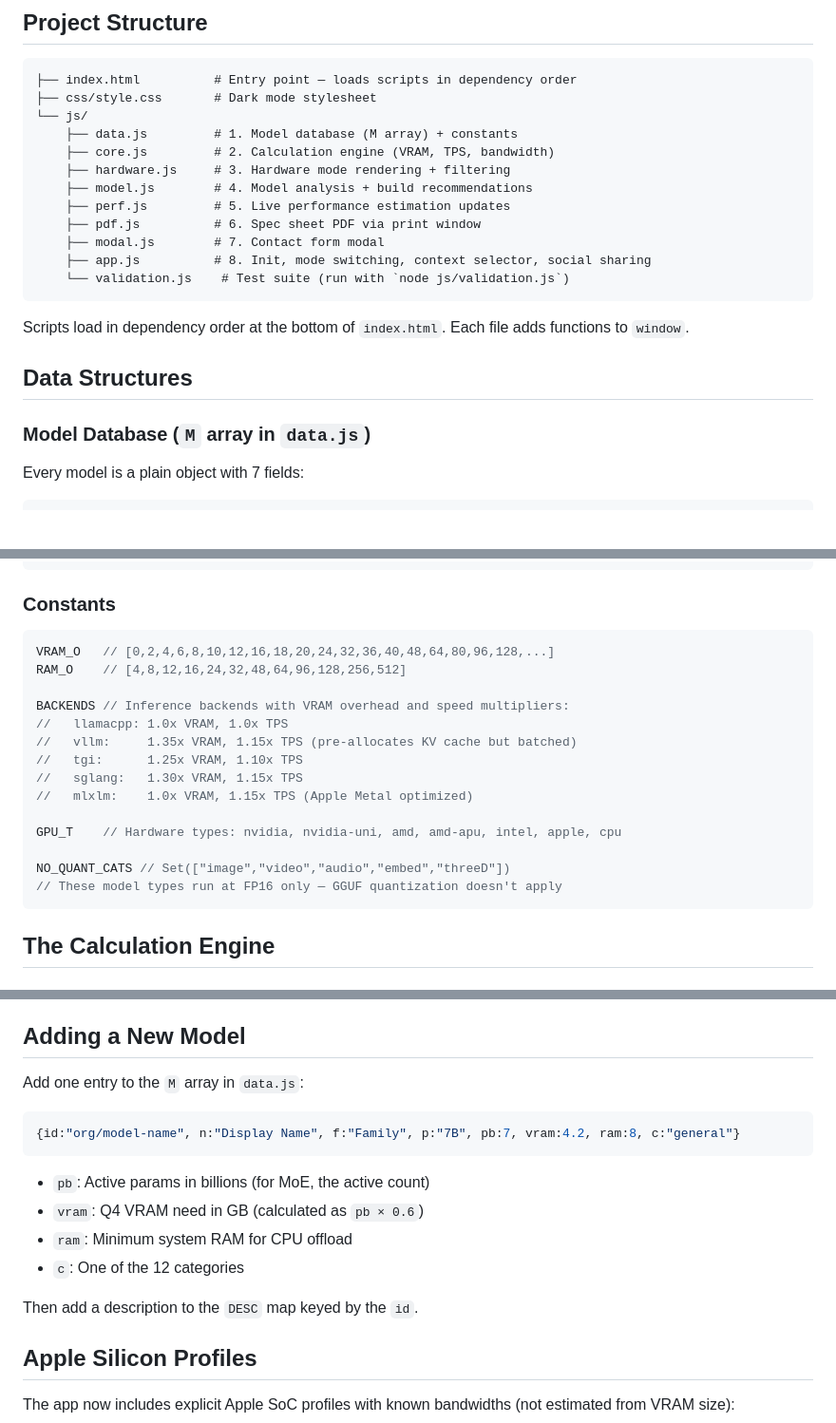
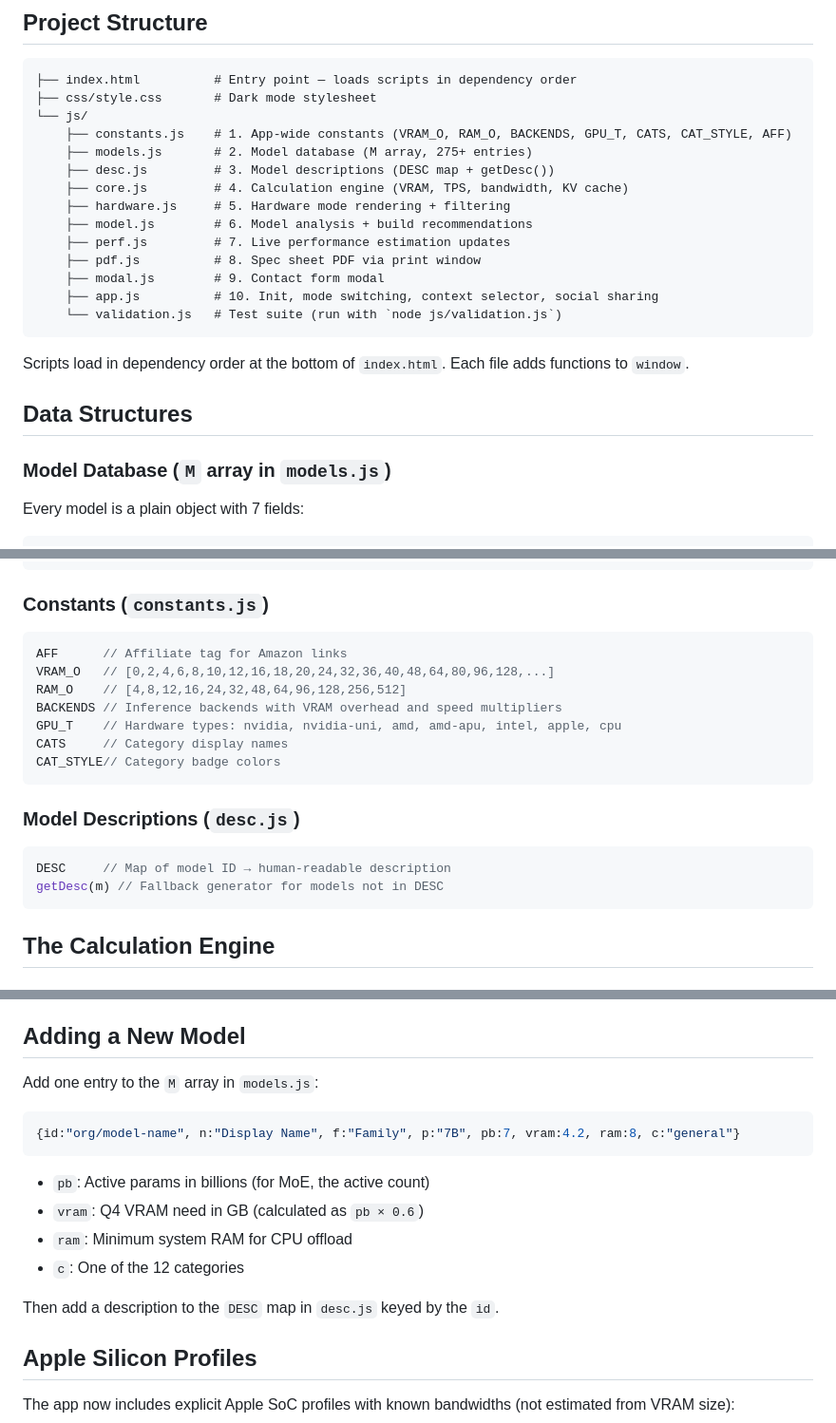
Before and after one commit to ayoubelouardi/llm-hardware, a Markdown page: docs/documentation.md, 3 parts joined by grey strips. Shown at 95% size. Drawn GitHub-style; blank space fills up the shorter version.

Commit message:
Update docs to reflect split database files

````diff
--- a/docs/documentation.md
+++ b/docs/documentation.md
@@ -8,22 +8,24 @@ A zero-dependency, client-only SPA that tells you what hardware you need for 275
 ├── index.html          # Entry point — loads scripts in dependency order
 ├── css/style.css       # Dark mode stylesheet
 └── js/
-    ├── data.js         # 1. Model database (M array) + constants
-    ├── core.js         # 2. Calculation engine (VRAM, TPS, bandwidth)
-    ├── hardware.js     # 3. Hardware mode rendering + filtering
-    ├── model.js        # 4. Model analysis + build recommendations
-    ├── perf.js         # 5. Live performance estimation updates
-    ├── pdf.js          # 6. Spec sheet PDF via print window
-    ├── modal.js        # 7. Contact form modal
-    ├── app.js          # 8. Init, mode switching, context selector, social sharing
-    └── validation.js    # Test suite (run with `node js/validation.js`)
+    ├── constants.js    # 1. App-wide constants (VRAM_O, RAM_O, BACKENDS, GPU_T, CATS, CAT_STYLE, AFF)
+    ├── models.js       # 2. Model database (M array, 275+ entries)
+    ├── desc.js         # 3. Model descriptions (DESC map + getDesc())
+    ├── core.js         # 4. Calculation engine (VRAM, TPS, bandwidth, KV cache)
+    ├── hardware.js     # 5. Hardware mode rendering + filtering
+    ├── model.js        # 6. Model analysis + build recommendations
+    ├── perf.js         # 7. Live performance estimation updates
+    ├── pdf.js          # 8. Spec sheet PDF via print window
+    ├── modal.js        # 9. Contact form modal
+    ├── app.js          # 10. Init, mode switching, context selector, social sharing
+    └── validation.js   # Test suite (run with `node js/validation.js`)
 ```
 
 Scripts load in dependency order at the bottom of `index.html`. Each file adds functions to `window`.
 
 ## Data Structures
 
-### Model Database (`M` array in `data.js`)
+### Model Database (`M` array in `models.js`)
 
 Every model is a plain object with 7 fields:
 
@@ -59,23 +61,23 @@ BUILDS.coolers// 3 coolers: {name, tier(0-2), pr, q}
 BUILDS.cases  // 6 cases: {name, size, q}
 ```
 
-### Constants
+### Constants (`constants.js`)
 
 ```js
+AFF      // Affiliate tag for Amazon links
 VRAM_O   // [0,2,4,6,8,10,12,16,18,20,24,32,36,40,48,64,80,96,128,...]
 RAM_O    // [4,8,12,16,24,32,48,64,96,128,256,512]
+BACKENDS // Inference backends with VRAM overhead and speed multipliers
+GPU_T    // Hardware types: nvidia, nvidia-uni, amd, amd-apu, intel, apple, cpu
+CATS     // Category display names
+CAT_STYLE// Category badge colors
+```
 
-BACKENDS // Inference backends with VRAM overhead and speed multipliers:
-//   llamacpp: 1.0x VRAM, 1.0x TPS
-//   vllm:     1.35x VRAM, 1.15x TPS (pre-allocates KV cache but batched)
-//   tgi:      1.25x VRAM, 1.10x TPS
-//   sglang:   1.30x VRAM, 1.15x TPS
-//   mlxlm:    1.0x VRAM, 1.15x TPS (Apple Metal optimized)
+### Model Descriptions (`desc.js`)
 
-GPU_T    // Hardware types: nvidia, nvidia-uni, amd, amd-apu, intel, apple, cpu
-
-NO_QUANT_CATS // Set(["image","video","audio","embed","threeD"])
-// These model types run at FP16 only — GGUF quantization doesn't apply
+```js
+DESC     // Map of model ID → human-readable description
+getDesc(m) // Fallback generator for models not in DESC
 ```
 
 ## The Calculation Engine
@@ -320,7 +322,7 @@ Run tests with `node js/validation.js`:
 
 ## Adding a New Model
 
-Add one entry to the `M` array in `data.js`:
+Add one entry to the `M` array in `models.js`:
 
 ```js
 {id:"org/model-name", n:"Display Name", f:"Family", p:"7B", pb:7, vram:4.2, ram:8, c:"general"}
@@ -331,7 +333,7 @@ Add one entry to the `M` array in `data.js`:
 - `ram`: Minimum system RAM for CPU offload
 - `c`: One of the 12 categories
 
-Then add a description to the `DESC` map keyed by the `id`.
+Then add a description to the `DESC` map in `desc.js` keyed by the `id`.
 
 ## Apple Silicon Profiles
 
````
